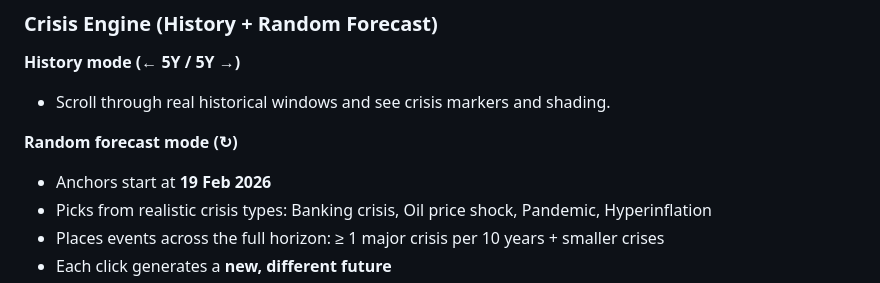
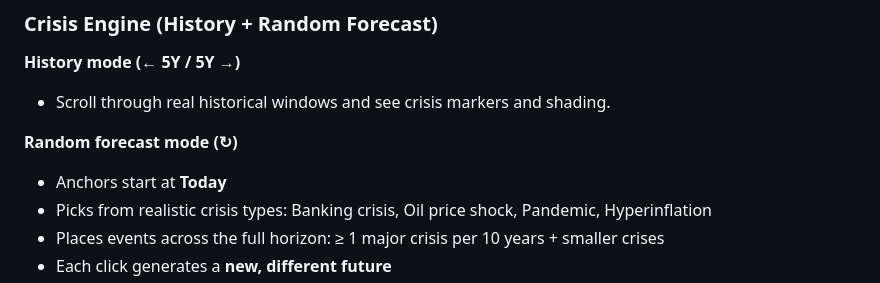
Before and after one commit to AndreasReinert/Capital-Pilot, a Markdown page: README.md, the part around the change. Drawn GitHub-style.

Commit message:
Update anchor start date to 'Today' in README

```diff
--- a/README.md
+++ b/README.md
@@ -96,7 +96,7 @@ The Opportunity Cost Indicator makes the trade-off explicit: in some scenarios,
 - Scroll through real historical windows and see crisis markers and shading.
 
 **Random forecast mode (↻)**
-- Anchors start at **19 Feb 2026**
+- Anchors start at **Today**
 - Picks from realistic crisis types: Banking crisis, Oil price shock, Pandemic, Hyperinflation
 - Places events across the full horizon: ≥ 1 major crisis per 10 years + smaller crises
 - Each click generates a **new, different future**
```
